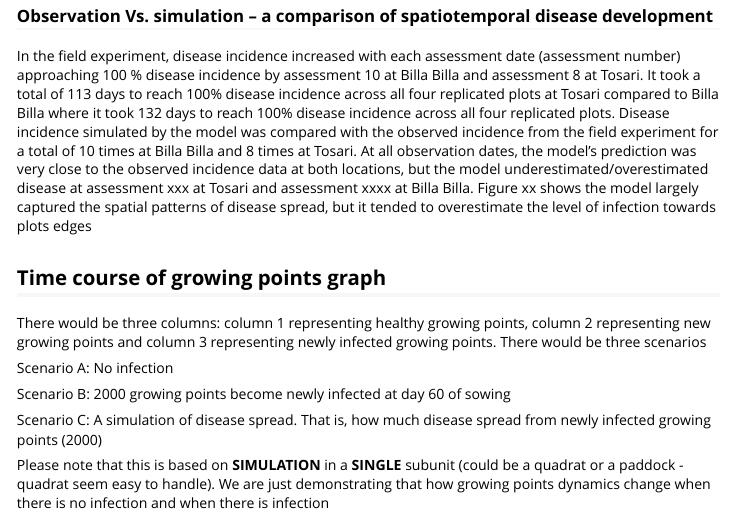
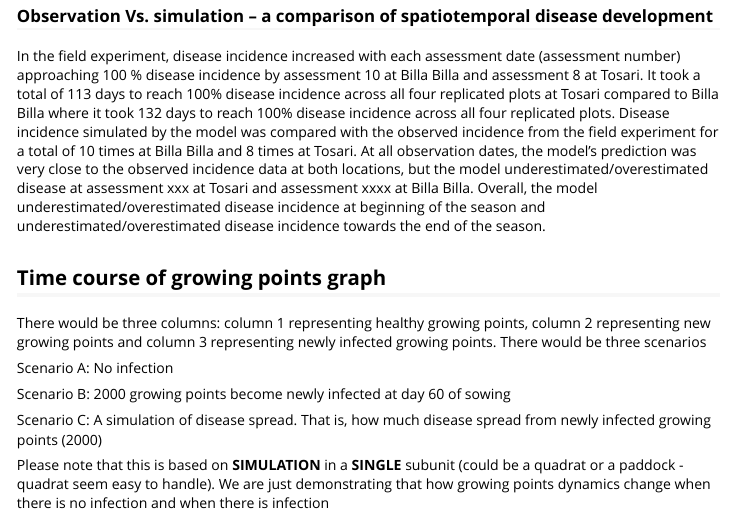
Before and after one commit to IhsanKhaliq/ascotraceR, an R Markdown document (vignettes/Data_visualisation.Rmd): the page in a window 1100 px wide, from 1160 px down. Rendered offline with R 4.5, knitr and Pandoc, with nearby package versions.

Commit message:
Update description

```diff
--- a/vignettes/Data_visualisation.Rmd
+++ b/vignettes/Data_visualisation.Rmd
@@ -116,8 +116,7 @@ FIGURE
 ### Observation Vs. simulation – a comparison of spatiotemporal disease development
 
 In the field experiment, disease incidence increased with each assessment date (assessment number) approaching 100 % disease incidence by assessment 10 at Billa Billa and assessment 8 at Tosari. It took a total of 113 days to reach 100% disease incidence across all four replicated plots at Tosari compared to Billa Billa where it took 132 days to reach 100% disease incidence across all four replicated plots.
-Disease incidence simulated by the model was compared with the observed incidence from the field experiment for a total of 10 times at Billa Billa and 8 times at Tosari. At all observation dates, the model’s prediction was very close to the observed incidence data at both locations, but the model underestimated/overestimated disease at assessment xxx at Tosari and assessment xxxx at Billa Billa.
-Figure xx shows the model largely captured the spatial patterns of disease spread, but it tended to overestimate the level of infection towards plots edges
+Disease incidence simulated by the model was compared with the observed incidence from the field experiment for a total of 10 times at Billa Billa and 8 times at Tosari. At all observation dates, the model’s prediction was very close to the observed incidence data at both locations, but the model underestimated/overestimated disease at assessment xxx at Tosari and assessment xxxx at Billa Billa. Overall, the model underestimated/overestimated disease incidence at beginning of the season and underestimated/overestimated disease incidence towards the end of the season.
 
 
 ## Time course of growing points graph
```
